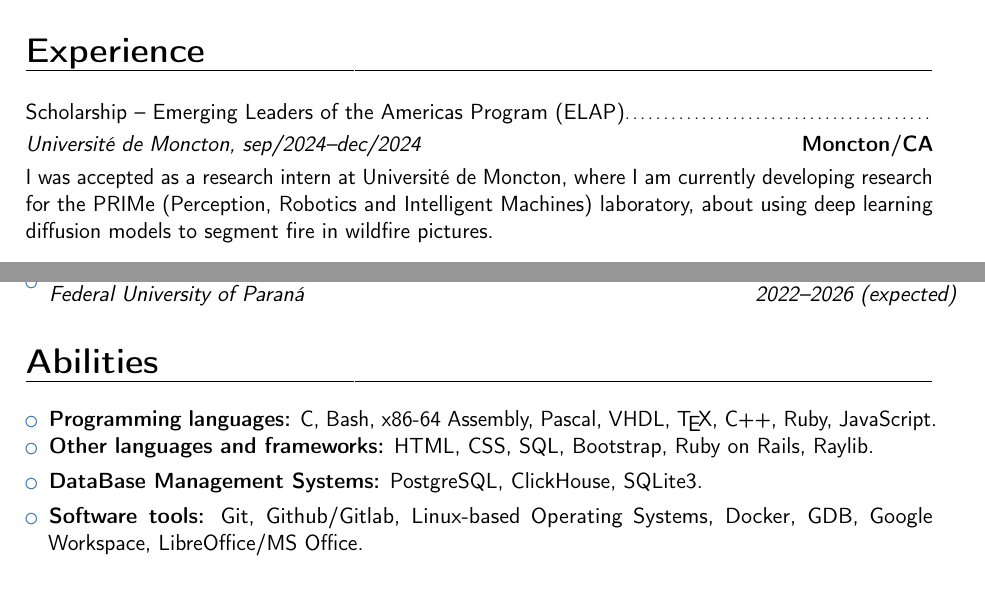
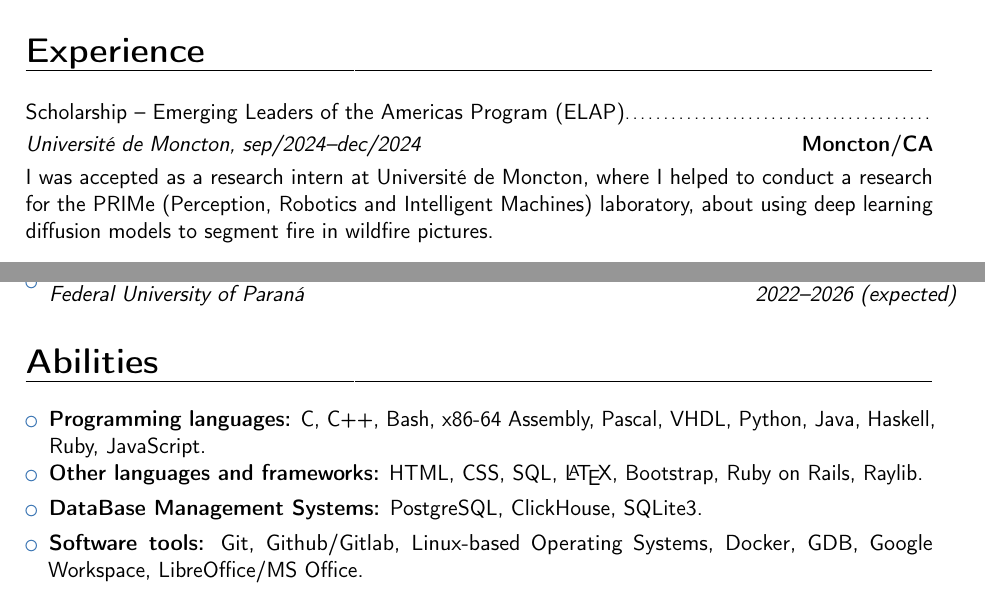
Before and after one commit to pedropesserl/resume, a LaTeX CV (en/en.tex): two parts of pages 1 and 2 of 2, joined at a grey line, cut so that both start at the same text. Compiled offline with pdfLaTeX.

Commit message:
update both

```diff
--- a/en/en.tex
+++ b/en/en.tex
@@ -28,14 +28,20 @@
 \textit{Université de Moncton, sep/2024--dec/2024}\hspace{190pt}\textbf{Moncton/CA}
 
 \vspace{3pt}
-I was accepted as a research intern at Université de Moncton, where I am currently developing research for the PRIMe (Perception, Robotics and Intelligent Machines) laboratory, about using deep learning diffusion models to segment fire in wildfire pictures.
+I was accepted as a research intern at Université de Moncton, where I helped to
+conduct a research for the PRIMe (Perception, Robotics and Intelligent
+Machines) laboratory, about using deep learning diffusion models to segment
+fire in wildfire pictures.
 \vspace{4pt}
 
 \subsection{\small{Scholarship -- Centro de Computação Científica e Software Livre (C3SL)}}
 \textit{Federal University of Paraná, apr/2024--currently}\hspace{175pt}\textbf{Curitiba/BR}
 
 \vspace{3pt}
-As a scholarship holder in the C3SL laboratory at UFPR, I help to create and mantain projects that aim to improve Brazil's digital sovereignty and benefit the Brazilian society in general. In C3SL, I have developed the following activities:
+As a scholarship holder in the C3SL laboratory at UFPR, I help to create and
+mantain projects that aim to improve Brazil's digital sovereignty and benefit
+the Brazilian society in general. In C3SL, I have developed the following
+activities:
 \vspace{4pt}
 \begin{itemize}
     \item{\textbf{Database management}: In the C3SL Database Team, I work with the PostgreSQL and ClickHouse DBMSs, helping to mantain the databases used by other projects in the laboratory.}
@@ -103,10 +109,10 @@
 \section{Abilities}
 \vspace{4pt}
 \begin{itemize}
-    \item{\textbf{Programming languages:} C, Bash, x86-64 Assembly, Pascal, VHDL,
-        \TeX, C++, Ruby, JavaScript.}
+    \item{\textbf{Programming languages:} C, C++, Bash, x86-64 Assembly, Pascal, VHDL,
+        Python, Java, Haskell, Ruby, JavaScript.}
     % \vspace{4pt}
-    \item{\textbf{Other languages and frameworks:} HTML, CSS, SQL, Bootstrap,
+    \item{\textbf{Other languages and frameworks:} HTML, CSS, SQL, \LaTeX, Bootstrap,
         Ruby on Rails, Raylib.}
     \vspace{4pt}
     \item{\textbf{DataBase Management Systems:} PostgreSQL, ClickHouse, SQLite3.}
```
Also changed, not shown: pt-br/pt-br.tex (+13 -1 lines), en/en.pdf, pt-br/pt-br.pdf.
